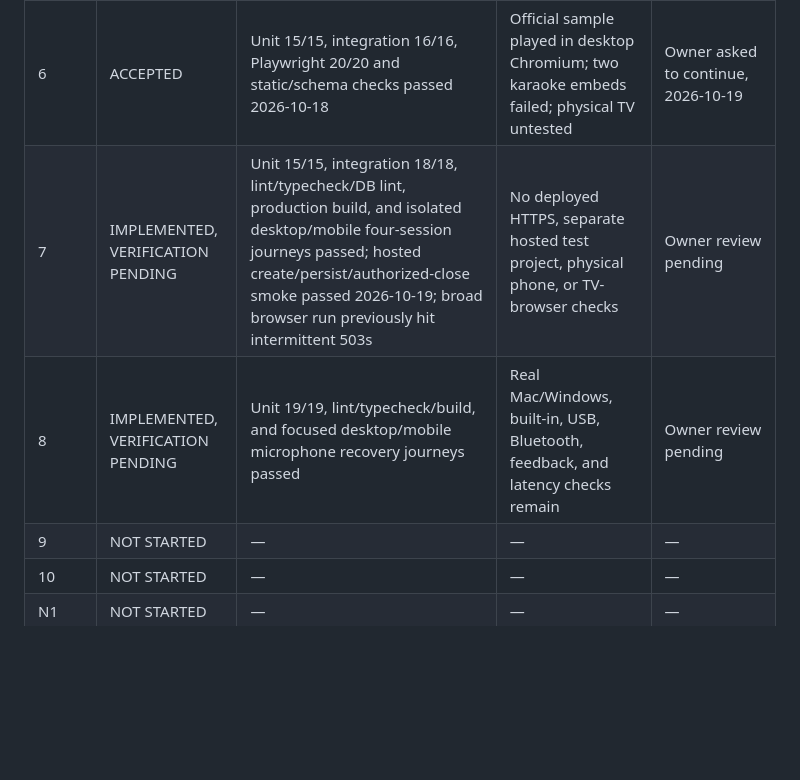
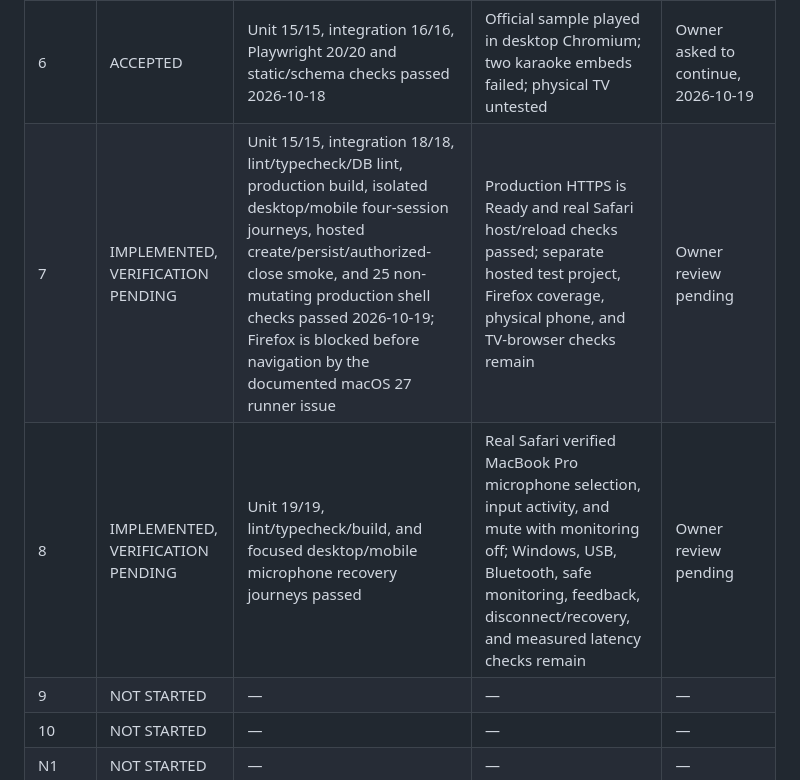
Before and after one commit to pransmarclou/mykaraoke, a Markdown page: Docs/build-phases.md, the part around the change. Drawn GitHub-style; blank space fills up the shorter version.

```diff
--- a/Docs/build-phases.md
+++ b/Docs/build-phases.md
@@ -645,8 +645,8 @@ Update this table only with evidence, never optimism.
 | 4 | ACCEPTED | Unit 7/7, integration 8/8, Playwright 16/16 and static/schema checks passed 2026-10-18 | Local browser host/guest roster and refresh checked; physical phone untested | Owner asked to proceed to Phase 5, 2026-10-18 |
 | 5 | ACCEPTED | Unit 11/11 after thumbnail refinement, integration 13/13, Playwright 18/18 and static/schema checks passed 2026-10-18 | Live local YouTube search and loaded thumbnails checked; no live playback claim | Owner asked to proceed to Phase 6, 2026-10-18 |
 | 6 | ACCEPTED | Unit 15/15, integration 16/16, Playwright 20/20 and static/schema checks passed 2026-10-18 | Official sample played in desktop Chromium; two karaoke embeds failed; physical TV untested | Owner asked to continue, 2026-10-19 |
-| 7 | IMPLEMENTED, VERIFICATION PENDING | Unit 15/15, integration 18/18, lint/typecheck/DB lint, production build, and isolated desktop/mobile four-session journeys passed; hosted create/persist/authorized-close smoke passed 2026-10-19; broad browser run previously hit intermittent 503s | No deployed HTTPS, separate hosted test project, physical phone, or TV-browser checks | Owner review pending |
-| 8 | IMPLEMENTED, VERIFICATION PENDING | Unit 19/19, lint/typecheck/build, and focused desktop/mobile microphone recovery journeys passed | Real Mac/Windows, built-in, USB, Bluetooth, feedback, and latency checks remain | Owner review pending |
+| 7 | IMPLEMENTED, VERIFICATION PENDING | Unit 15/15, integration 18/18, lint/typecheck/DB lint, production build, isolated desktop/mobile four-session journeys, hosted create/persist/authorized-close smoke, and 25 non-mutating production shell checks passed 2026-10-19; Firefox is blocked before navigation by the documented macOS 27 runner issue | Production HTTPS is Ready and real Safari host/reload checks passed; separate hosted test project, Firefox coverage, physical phone, and TV-browser checks remain | Owner review pending |
+| 8 | IMPLEMENTED, VERIFICATION PENDING | Unit 19/19, lint/typecheck/build, and focused desktop/mobile microphone recovery journeys passed | Real Safari verified MacBook Pro microphone selection, input activity, and mute with monitoring off; Windows, USB, Bluetooth, safe monitoring, feedback, disconnect/recovery, and measured latency checks remain | Owner review pending |
 | 9 | NOT STARTED | — | — | — |
 | 10 | NOT STARTED | — | — | — |
 | N1 | NOT STARTED | — | — | — |
```
Also changed, not shown: Docs/memory.md (+11 -0 lines), Docs/project.md (+4 -3 lines).
